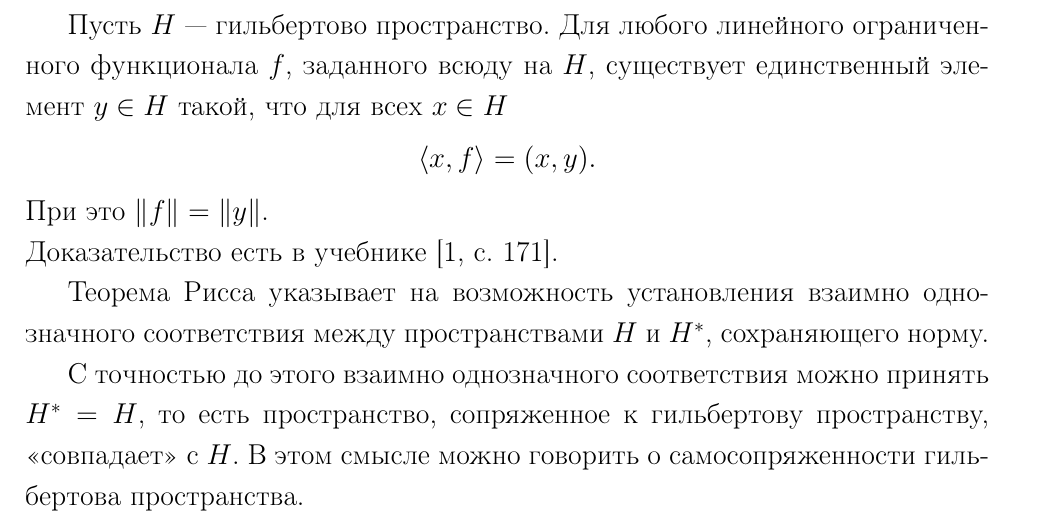
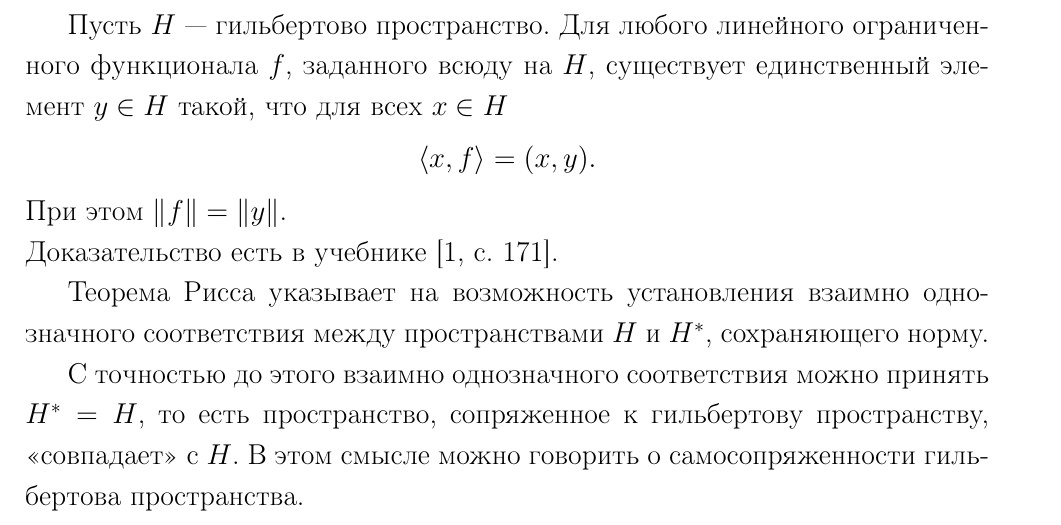
Before and after one commit to shadowusr/functional-analysis, a LaTeX document (main.tex, which reads sections/question-26.tex): part of page 37 of 65, cut so that both start at the same text. Compiled offline with pdfLaTeX.

Commit message:
Исправления опечаток и текста теоремы Шаудера

```diff
--- a/sections/question-26.tex
+++ b/sections/question-26.tex
@@ -3,7 +3,7 @@
 \subsubsection*{Теорема (Рисса об общем виде линейных функционалов в гильбертовом пространстве)}
 Пусть $H$ --- гильбертово пространство. Для любого линейного ограниченного функционала $f$, заданного всюду на $H$, существует единственный элемент $y \in H$ такой, что для всех $x \in H$
 $$\langle x, f \rangle = (x, y).$$
-При это $\Vert f \Vert = \Vert y \Vert$.\\
+При этом $\Vert f \Vert = \Vert y \Vert$.\\
 Доказательство есть в учебнике \cite[с.~171]{trenogin}.
 
 Теорема Рисса указывает на возможность установления взаимно однозначного соответствия между пространствами $H$ и $H^*$, сохраняющего норму.
```
Also changed, not shown: sections/question-42.tex (+1 -1 lines).
